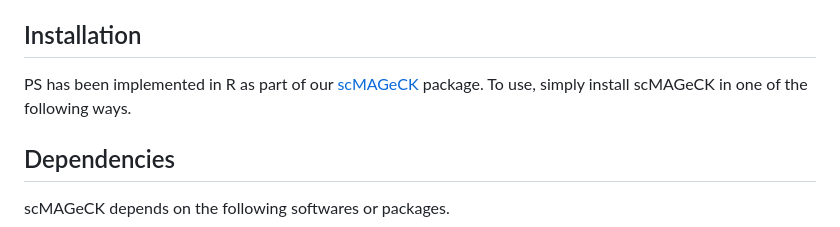
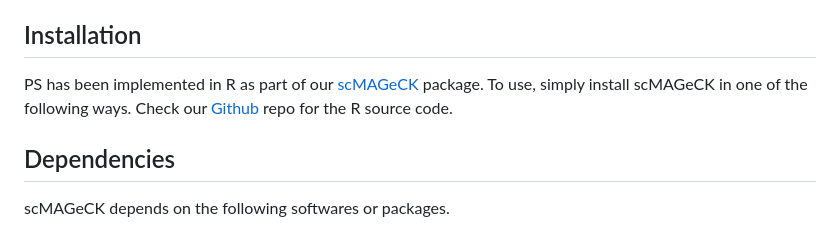
Before and after one commit to davidliwei/PS, a Markdown page: README.md, the part around the change. GitHub-like rendering.

```diff
--- a/README.md
+++ b/README.md
@@ -18,7 +18,7 @@ In particular, PS can be used to analyze heterogeneity of perturbation responses
 
 ## Installation
 
-PS has been implemented in R as part of our [scMAGeCK](https://bitbucket.org/weililab/scmageck/src/master/) package. To use, simply install scMAGeCK in one of the following ways.
+PS has been implemented in R as part of our [scMAGeCK](https://bitbucket.org/weililab/scmageck/src/master/) package. To use, simply install scMAGeCK in one of the following ways. Check our [Github](https://github.com/weililab/scMAGeCK) repo for the R source code.
 
 ## Dependencies
 
```
